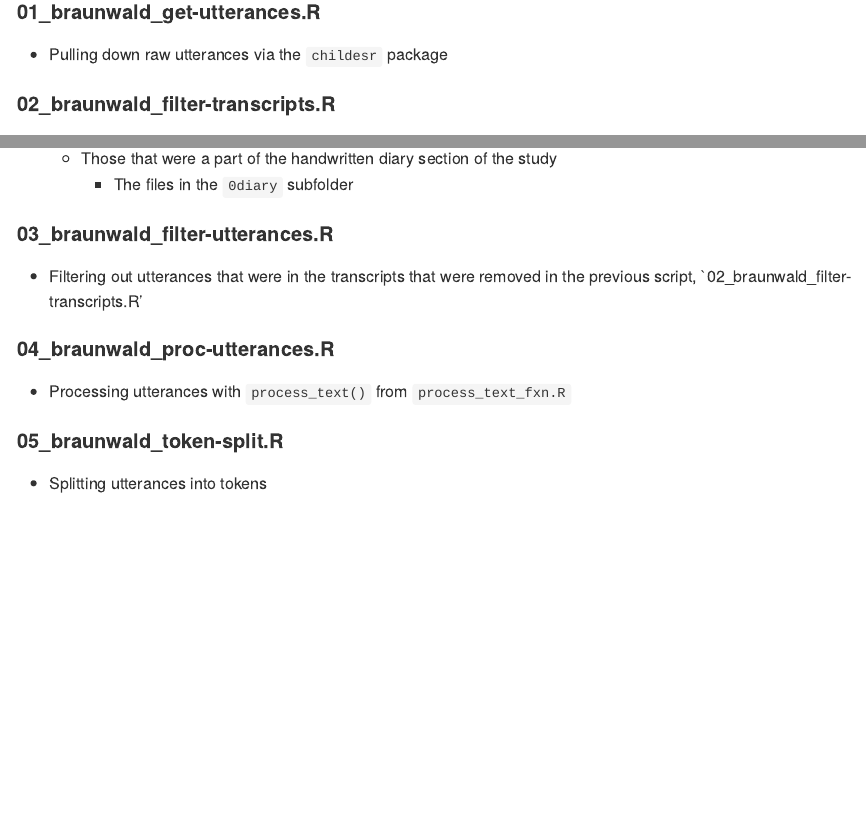
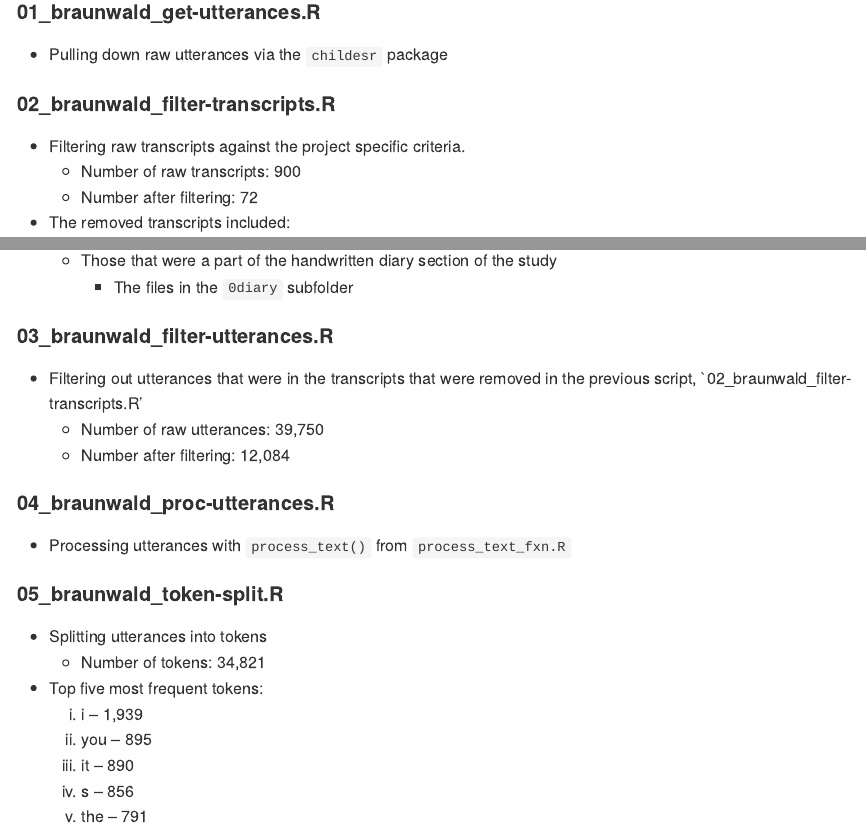
Before and after one commit to gracelawley/childes-older, an R Markdown document (R/braunwald/README.Rmd): the page in a window 1100 px wide, from 110 px down, and a second part further down, joined at a grey line. The pictures show the output file R/braunwald/README.md that the author committed with the source, drawn offline in the style of GitHub.

Commit message:
some small changes

```diff
--- a/R/braunwald/README.Rmd
+++ b/R/braunwald/README.Rmd
@@ -10,6 +10,8 @@ output: github_document
 
 #### 02_braunwald_filter-transcripts.R
 * Filtering raw transcripts against the project specific criteria.
+  + Number of raw transcripts: 900
+  + Number after filtering: 72
 * The removed transcripts included:
   + Those that where the child fell outside of the age range of 36-96 months
   + Those that were a part of the handwritten diary section of the study
@@ -17,9 +19,18 @@ output: github_document
 
 #### 03_braunwald_filter-utterances.R
 * Filtering out utterances that were in the transcripts that were removed in the previous script, `02_braunwald_filter-transcripts.R'
+  + Number of raw utterances: 39,750
+  + Number after filtering: 12,084
 
 #### 04_braunwald_proc-utterances.R
 * Processing utterances with `process_text()` from `process_text_fxn.R`
 
 #### 05_braunwald_token-split.R
 * Splitting utterances into tokens
+  + Number of tokens: 34,821
+* Top five most frequent tokens:
+  1. i -- 1,939
+  2. you -- 895
+  3. it -- 890
+  4. s -- 856
+  5. the -- 791
```
Also changed, not shown: R/braunwald/02_braunwald_filter-transcripts.R (+7 -3 lines), R/braunwald/03_braunwald_filter-utterances.R (+4 -0 lines), R/braunwald/04_braunwald_proc-utterances.R (+1 -2 lines), R/braunwald/README.md.
